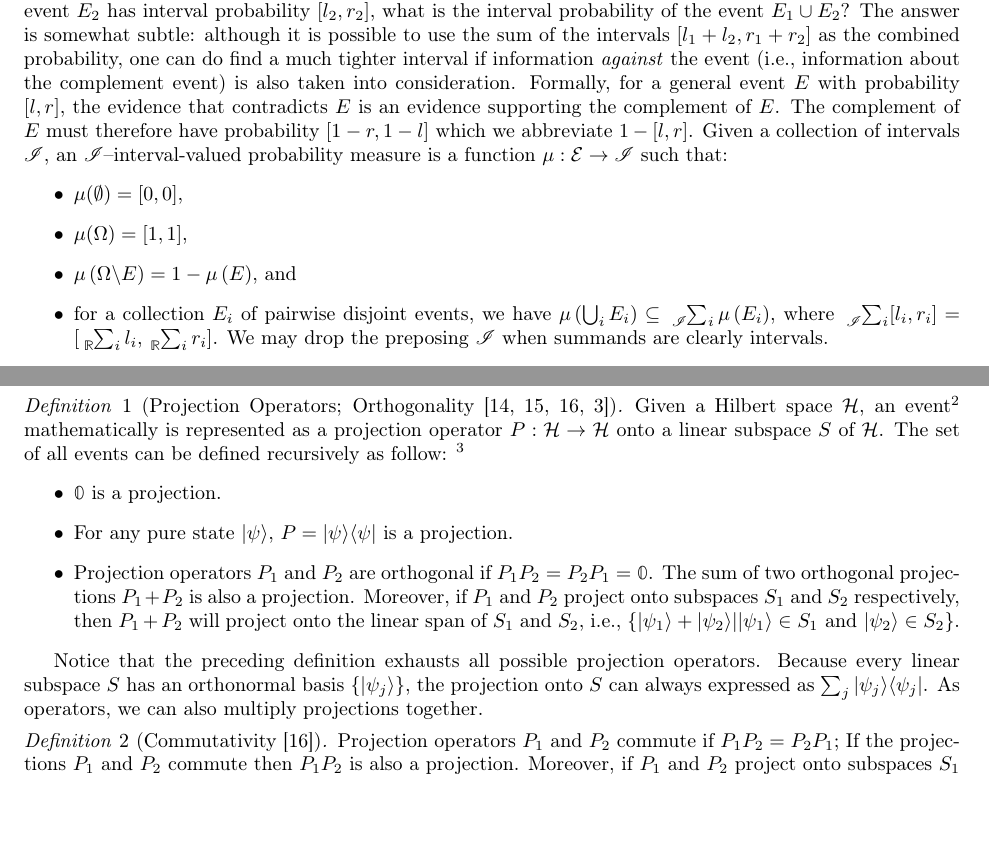
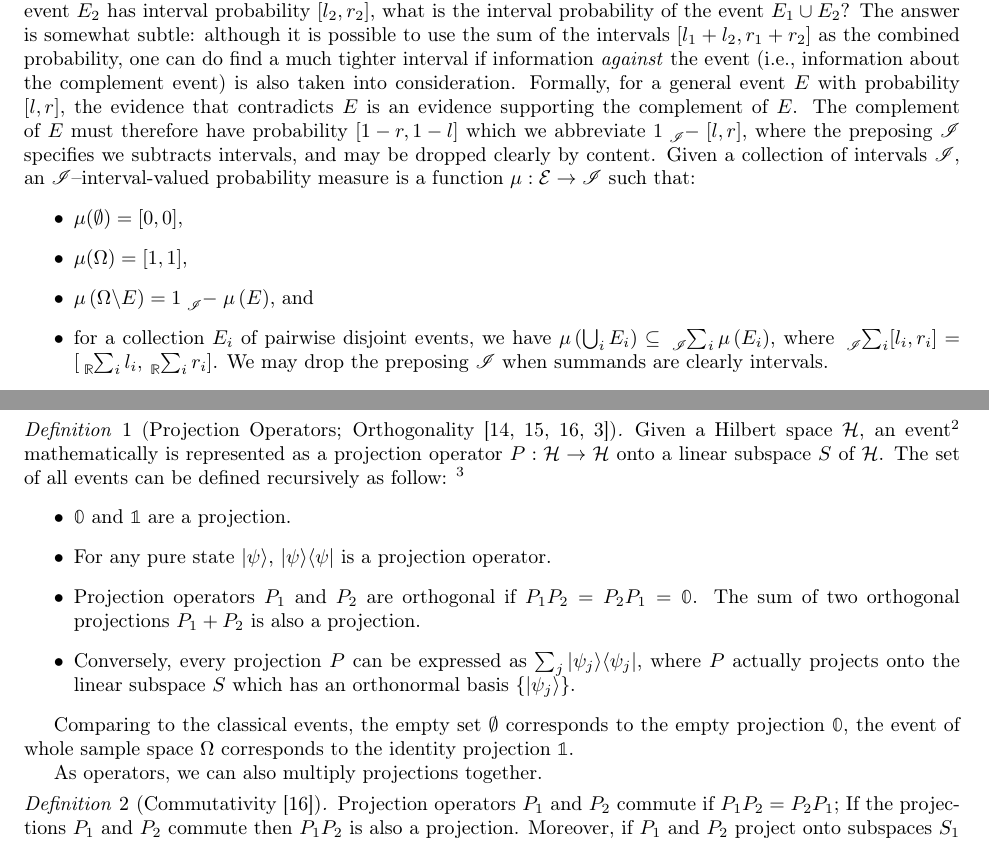
Before and after one commit to yuttai/Contextuality-and-Nonlocality-in-Discrete-Quantum-Theory, a LaTeX document (prob.tex): two parts of pages 3 and 5 of 9, joined at a grey line, cut so that both start at the same text. Compiled offline with pdfLaTeX.

Commit message:
prob.tex Start fixing "Quantum Probability Space"...

```diff
--- a/prob.tex
+++ b/prob.tex
@@ -475,14 +475,16 @@ event) is also taken into consideration. Formally, for a general event
 $E$ with probability $[l,r]$, the evidence that
 contradicts $E$ is an evidence supporting the complement of $E$. The
 complement of $E$ must therefore have probability
-$\left[1-r,1-l\right]$ which we abbreviate $1-\left[l,r\right]$. Given
+$\left[1-r,1-l\right]$ which we abbreviate $1\tensor*[_{\mathscr{I}}]{-}{}\left[l,r\right]$,
+where the preposing $\mathscr{I}$ specifies we subtracts intervals,
+and may be dropped clearly by content. Given
 a collection of intervals $\mathscr{I}$, an
 $\mathscr{I}$--interval-valued probability measure is a function
 $\pmeas : \events \rightarrow \mathscr{I}$ such that:
 \begin{itemize}
 \item $\pmeas(\emptyset)=[0,0]$,
 \item $\pmeas(\Omega)=[1,1]$,
-\item $\pmeas\left(\Omega\backslash E\right)=1-\pmeas\left(E\right)$,
+\item $\pmeas\left(\Omega\backslash E\right)=1\tensor*[_{\mathscr{I}}]{-}{}\pmeas\left(E\right)$,
   and
 \item for a collection $E_{i}$ of pairwise disjoint events, we have $\pmeas\left(\bigcup_{i}E_{i}\right)\subseteq\tensor*[_{\mathscr{I}}]{\sum}{_{i}}\pmeas\left(E_{i}\right)$,
 where $\tensor*[_{\mathscr{I}}]{\sum}{_{i}}[l_{i},r_{i}]=\left[\tensor*[_{\mathbb{R}}]{\sum}{_{i}}l_{i},\tensor*[_{\mathbb{R}}]{\sum}{_{i}}r_{i}\right]$.
@@ -906,20 +908,22 @@ events can be defined recursively as follow:
 ``orthogonal projection" or ``self-adjoint projection" to
 emphasize $P^{\dagger} = P$~\cite{Maassen2010}.}
 \begin{itemize}
-\item $\mathbb{0}$ is a projection.
-\item For any pure state~$\ket{\psi}$, $P=\proj{\psi}$ is a projection.
+\item $\mathbb{0}$ and $\mathbb{1}$ are a projection.
+\item For any pure state~$\ket{\psi}$, $\proj{\psi}$ is a projection
+operator.
 \item Projection operators $P_1$ and $P_2$ are orthogonal if $P_1P_2 =
   P_2P_1 = \mathbb{0}$. The sum of two orthogonal projections~$P_1 +
-  P_2$ is also a projection. Moreover, if $P_1$ and $P_2$ project onto
-  subspaces $S_1$ and $S_2$ respectively, then $P_1 + P_2$ will project onto the
-  linear span of $S_1$ and $S_2$, i.e., $\left\{\ket{\psi_1} + \ket{\psi_2}
-  \middle| \ket{\psi_1}\in S_1 \textrm{ and } \ket{\psi_2}\in S_2 \right\}$.
+  P_2$ is also a projection.
+\item Conversely, every projection~$P$ can be expressed as $\sum_{j}\proj{\psi_{j}}$,
+where $P$ actually projects onto the linear subspace~$S$ which
+has an orthonormal basis~$\{\ket{\psi_{j}}\}$.
 \end{itemize}
 \end{definition}
 
-Notice that the preceding definition exhausts all possible projection operators.
-Because every linear subspace~$S$ has an orthonormal basis~$\{\ket{\psi_j}\}$,
-the projection onto $S$ can always expressed as $\sum_j\proj{\psi_j}$.
+Comparing to the classical events, the empty set~$\emptyset$ corresponds
+to the empty projection~$\mathbb{0}$, the event of whole sample
+space~$\Omega$ corresponds to the identity projection~$\mathbb{1}$.
+
 As operators, we can also multiply projections together.
 
 \begin{definition}[Commutativity~\cite{peres1995quantum}]
```
Also changed, not shown: prob.pdf, 1 other file.
